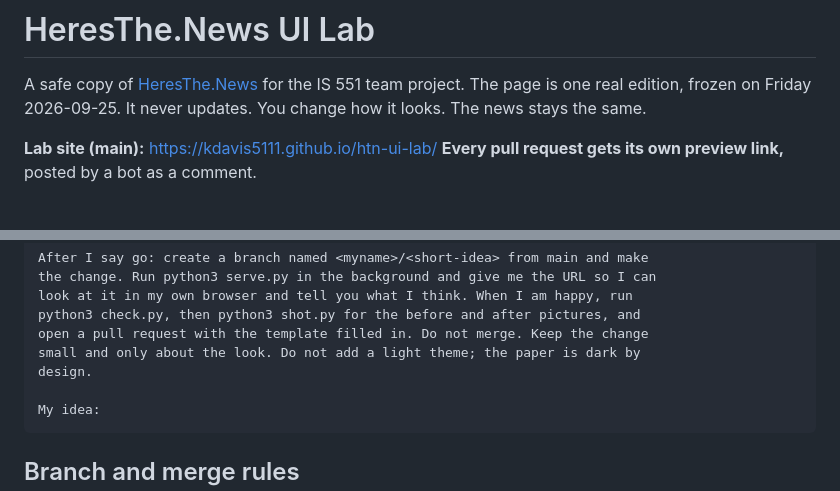
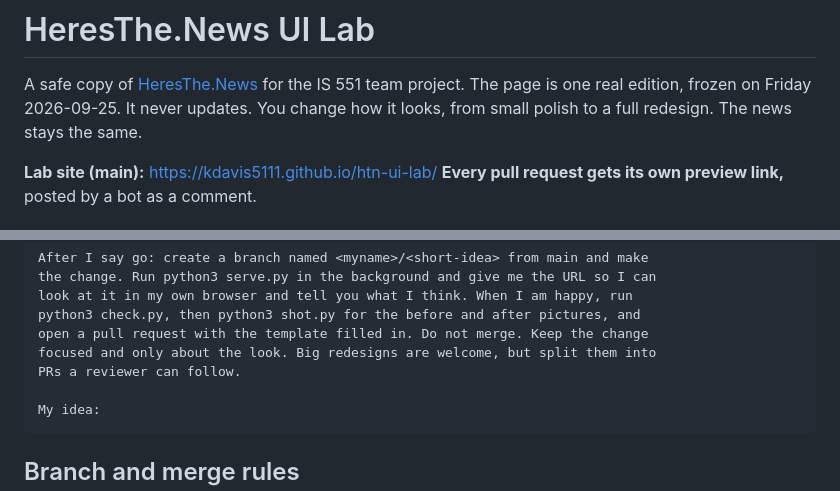
Before and after one commit to kdavis5111/htn-ui-lab, a Markdown page: README.md, 2 parts joined by grey strips. GitHub-like rendering.

Commit message:
Rules: full redesigns and new themes welcome; only the news elements keep their class names
Co-Authored-By: Claude Fable 5.1 <noreply@anthropic.com>

````diff
--- a/README.md
+++ b/README.md
@@ -2,7 +2,8 @@
 
 A safe copy of [HeresThe.News](https://heresthe.news) for the IS 551 team
 project. The page is one real edition, frozen on Friday 2026-09-25. It never
-updates. You change how it looks. The news stays the same.
+updates. You change how it looks, from small polish to a full redesign. The
+news stays the same.
 
 **Lab site (main):** https://kdavis5111.github.io/htn-ui-lab/
 **Every pull request gets its own preview link,** posted by a bot as a comment.
@@ -54,8 +55,8 @@ the change. Run python3 serve.py in the background and give me the URL so I can
 look at it in my own browser and tell you what I think. When I am happy, run
 python3 check.py, then python3 shot.py for the before and after pictures, and
 open a pull request with the template filled in. Do not merge. Keep the change
-small and only about the look. Do not add a light theme; the paper is dark by
-design.
+focused and only about the look. Big redesigns are welcome, but split them into
+PRs a reviewer can follow.
 
 My idea:
 ```
````
Also changed, not shown: AGENTS.md (+15 -7 lines), CLAUDE.md (+15 -7 lines).
